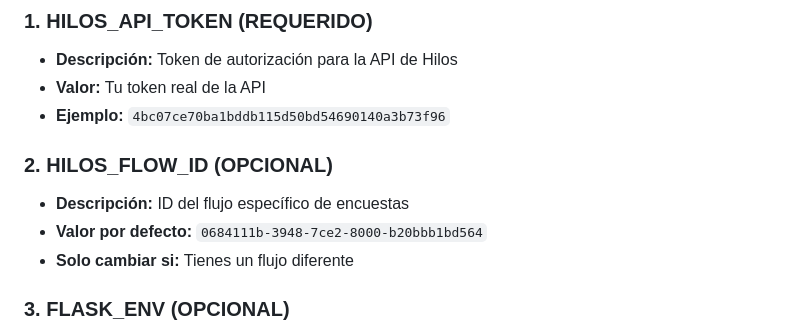
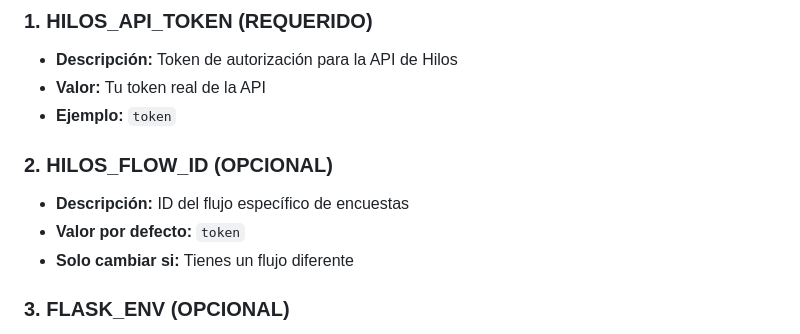
Before and after one commit to feloeche/ccb_latam, a Markdown page: RENDER-SETUP.md, the part around the change. Rendered like a GitHub page.

Commit message:
update token

```diff
--- a/RENDER-SETUP.md
+++ b/RENDER-SETUP.md
@@ -5,11 +5,11 @@
 ### **1. HILOS_API_TOKEN (REQUERIDO)**
 - **Descripción:** Token de autorización para la API de Hilos
 - **Valor:** Tu token real de la API
-- **Ejemplo:** `4bc07ce70ba1bddb115d50bd54690140a3b73f96`
+- **Ejemplo:** `token`
 
 ### **2. HILOS_FLOW_ID (OPCIONAL)**
 - **Descripción:** ID del flujo específico de encuestas
-- **Valor por defecto:** `0684111b-3948-7ce2-8000-b20bbb1bd564`
+- **Valor por defecto:** `token`
 - **Solo cambiar si:** Tienes un flujo diferente
 
 ### **3. FLASK_ENV (OPCIONAL)**
```
